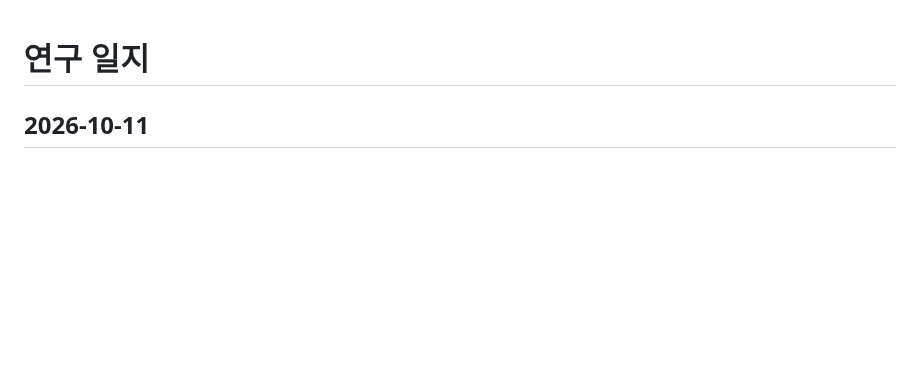
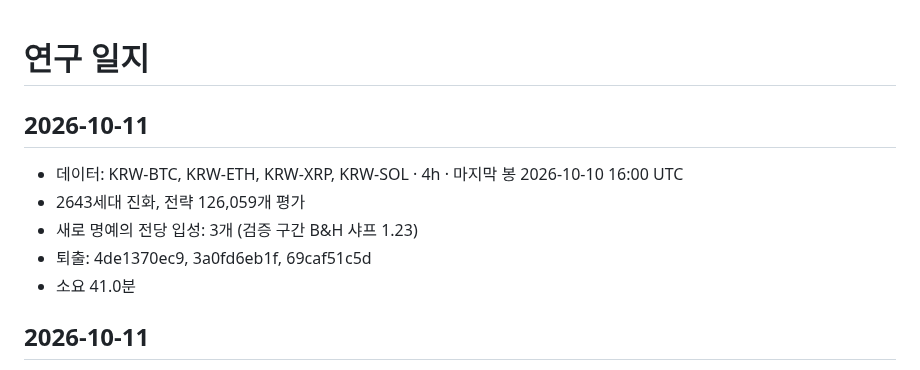
Before and after one commit to koreacoinlee/coin-research-bot, a Markdown page: results/journal.md, the part around the change. Rendered like a GitHub page; blank space fills up the shorter version.

```diff
--- a/results/journal.md
+++ b/results/journal.md
@@ -1,4 +1,11 @@
 # 연구 일지
+
+## 2026-10-11
+- 데이터: KRW-BTC, KRW-ETH, KRW-XRP, KRW-SOL · 4h · 마지막 봉 2026-10-10 16:00 UTC
+- 2643세대 진화, 전략 126,059개 평가
+- 새로 명예의 전당 입성: 3개 (검증 구간 B&H 샤프 1.23)
+- 퇴출: 4de1370ec9, 3a0fd6eb1f, 69caf51c5d
+- 소요 41.0분
 
 ## 2026-10-11
 - 데이터: KRW-BTC, KRW-ETH, KRW-XRP, KRW-SOL · 4h · 마지막 봉 2026-10-10 16:00 UTC
```
Also changed, not shown: results/REPORT.md (+22 -22 lines), results/top_equity.png, 1 other file.
